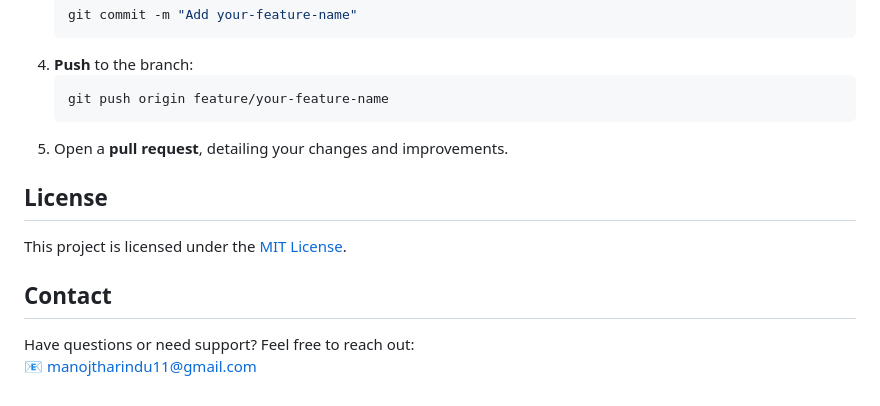
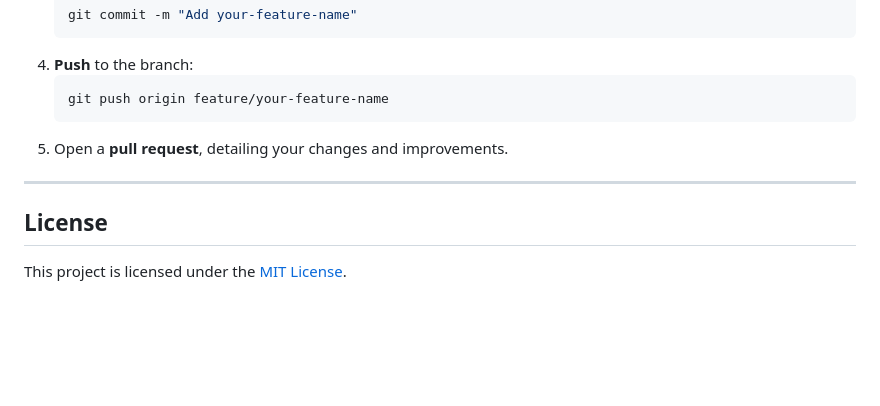
Before and after one commit to manojtharindu11/nutrix, a Markdown page: README.md, the part around the change printed below. Drawn GitHub-style; blank space fills up the shorter version.

````diff
--- a/README.md
+++ b/README.md
@@ -109,12 +120,9 @@ We welcome contributions to Nutrix! Here's how you can contribute:
     ```
 5. Open a **pull request**, detailing your changes and improvements.
 
+---
+
+
 ## License
 
 This project is licensed under the [MIT License](LICENSE).
-
-
-## Contact
-
-Have questions or need support? Feel free to reach out:
-📧 [manojtharindu11@gmail.com](mailto:manojtharindu11@gmail.com)
````
Also changed, not shown: other parts of README.md (+17 -6 lines).
